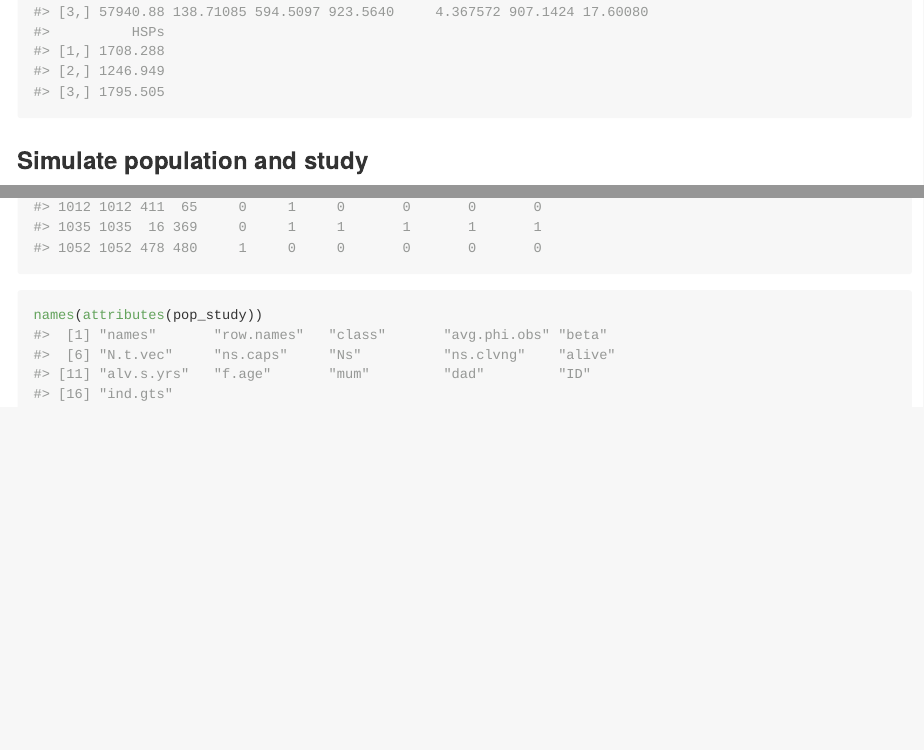
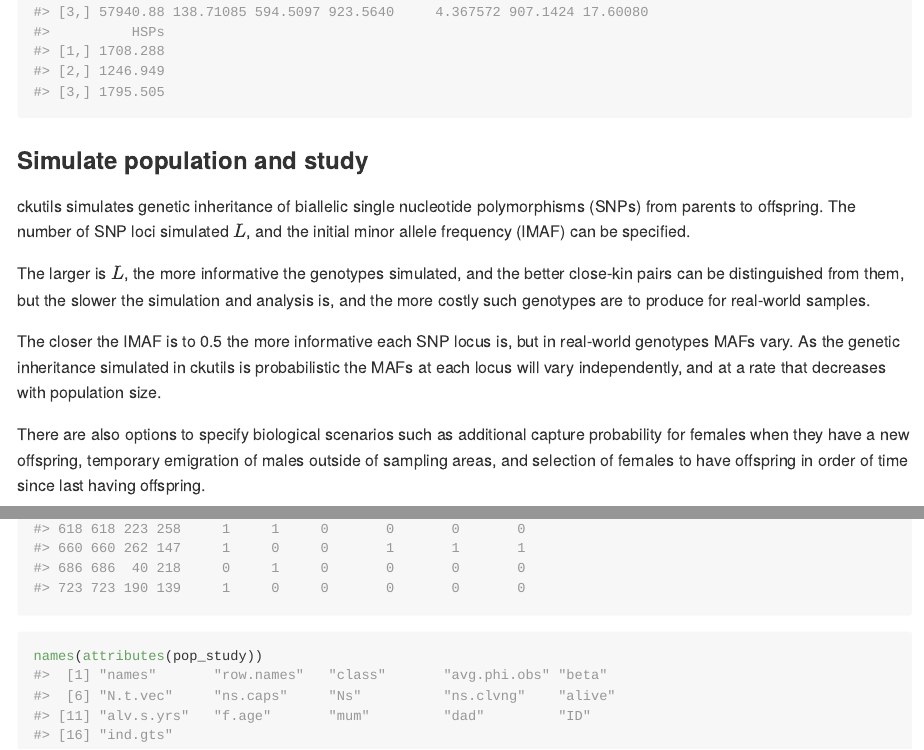
Before and after one commit to rasutt/ckutils, an R Markdown document (README.Rmd): the page in a window 1100 px wide, from 2110 px down, and a second part further down, joined at a grey line. The pictures show the output file README.md that the author committed with the source, drawn offline in the style of GitHub.

Commit message:
Added notes to simulation section of readme.

````diff
--- a/README.Rmd
+++ b/README.Rmd
@@ -94,7 +94,13 @@ find_exp_ns_kps(exp_N_t, s_yr_inds, phi, rho, lambda, alpha, srvy_yrs, k)
 
 ### Simulate population and study
 
+ckutils simulates genetic inheritance of biallelic single nucleotide polymorphisms (SNPs) from parents to offspring. The number of SNP loci simulated $L$, and the initial minor allele frequency (IMAF) can be specified.
 
+The larger is $L$, the more informative the genotypes simulated, and the better close-kin pairs can be distinguished from them, but the slower the simulation and analysis is, and the more costly such genotypes are to produce for real-world samples.
+
+The closer the IMAF is to 0.5 the more informative each SNP locus is, but in real-world genotypes MAFs vary. As the genetic inheritance simulated in ckutils is probabilistic the MAFs at each locus will vary independently, and at a rate that decreases with population size.
+
+There are also options to specify biological scenarios such as additional capture probability for females when they have a new offspring, temporary emigration of males outside of sampling areas, and selection of females to have offspring in order of time since last having offspring.
 
 ```{r}
 # Number of loci in genome
````
Also changed, not shown: R/plot_exp_pop.R (+20 -4 lines), R/sim_pop_study.R (+2 -10 lines), README.md, README.Rmd (7 more changed lines), 2 other files.
